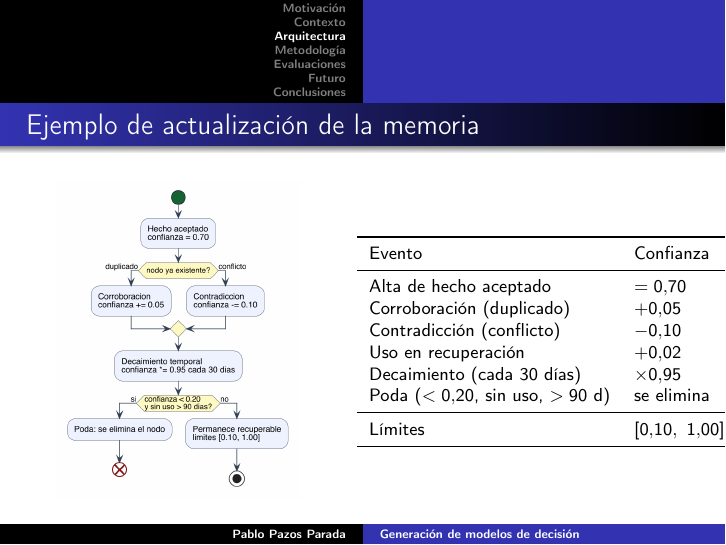
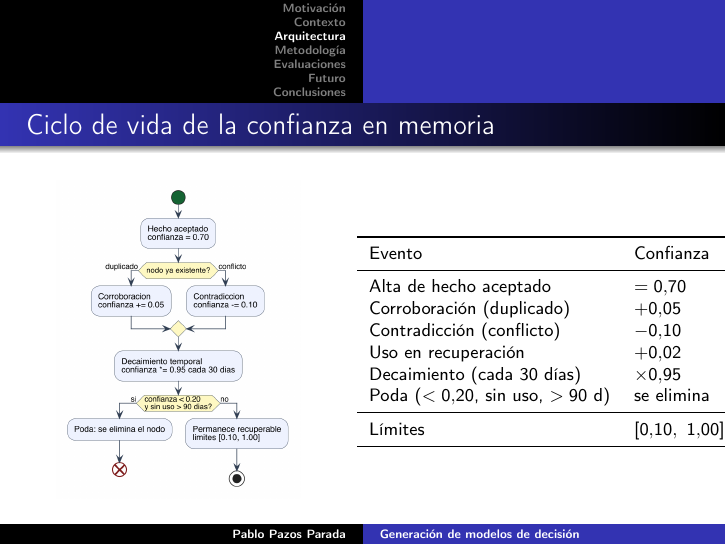
Before and after one commit to srfreire/labTFG, LaTeX slides (phase1-pablo/docs/tfg-memoria-latex/presentacion.tex): page 10 of 21. Compiled offline with pdfLaTeX.

Commit message:
fix[presentacion]: retitular diapositiva de memoria a Ciclo de vida de la confianza
Co-Authored-By: Claude Fable 5 <noreply@anthropic.com>
Claude-Session: https://claude.ai/code/session_01DzLmPXrYW4jat75MCffRKS

```diff
--- a/phase1-pablo/docs/tfg-memoria-latex/presentacion.tex
+++ b/phase1-pablo/docs/tfg-memoria-latex/presentacion.tex
@@ -92,7 +92,7 @@ def get_state(self) -> dict: ...
 \end{frame}
 
 \begin{frame}
-  \frametitle{Ejemplo de actualización de la memoria}
+  \frametitle{Ciclo de vida de la confianza en memoria}
   \begin{columns}[c]
   \begin{column}{0.46\textwidth}
     \begin{center}
```
